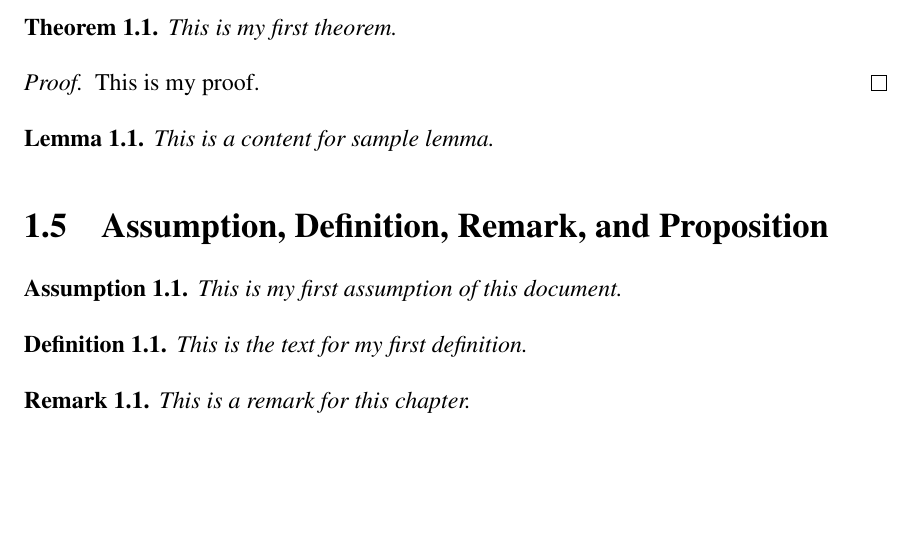
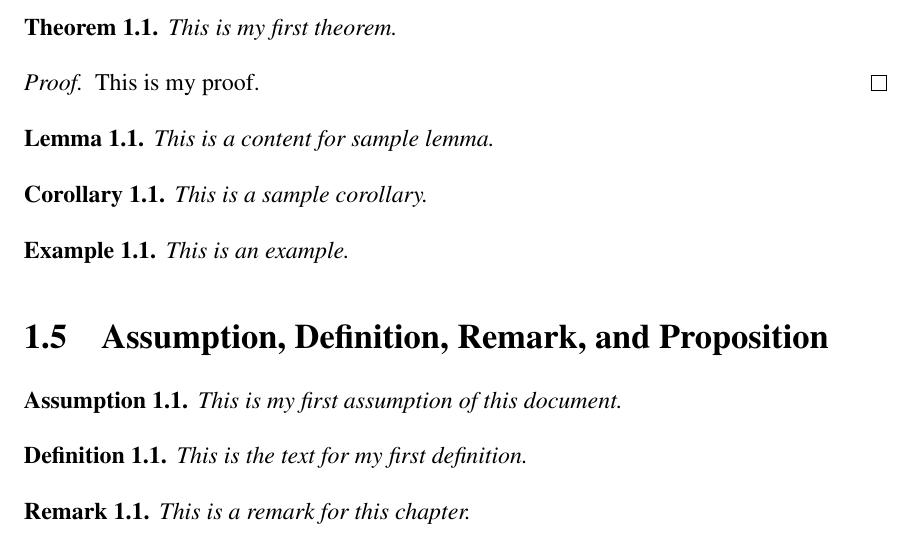
Before and after one commit to 4sarathbabu/IISTThesis, a LaTeX thesis (doct.tex, which reads chapter1.tex, iist.cls): part of page 26 of 35, cut so that both start at the same text, the shorter picture padded with empty space. Compiled offline with pdfLaTeX.

Commit message:
Commit_07_May_2019

```diff
--- a/chapter1.tex
+++ b/chapter1.tex
@@ -51,6 +51,14 @@ In this section, Table~\ref{tab:sample1} is explained.
   This is a content for sample lemma.
 \end{lemma}
 
+\begin{corollary}
+This is a sample corollary.
+\end{corollary}
+
+\begin{example}
+  This is an example.
+\end{example}
+
 \section{Assumption, Definition, Remark, and Proposition}
 \label{sec:assum}
 
--- a/iist.cls
+++ b/iist.cls
@@ -128,6 +128,8 @@
 \newtheorem{theorem}{Theorem}[chapter]
 \newtheorem{proposition}{Proposition}[chapter]
 \newtheorem{lemma}{Lemma}[chapter]
+\newtheorem{corollary}{Corollary}[chapter]
+\newtheorem{example}{Example}[chapter]
 
 
 %% ---- Custom Commands ---- %%
```
Also changed, not shown: chapter4.tex (+0 -4 lines), doct.pdf, 1 other file.
